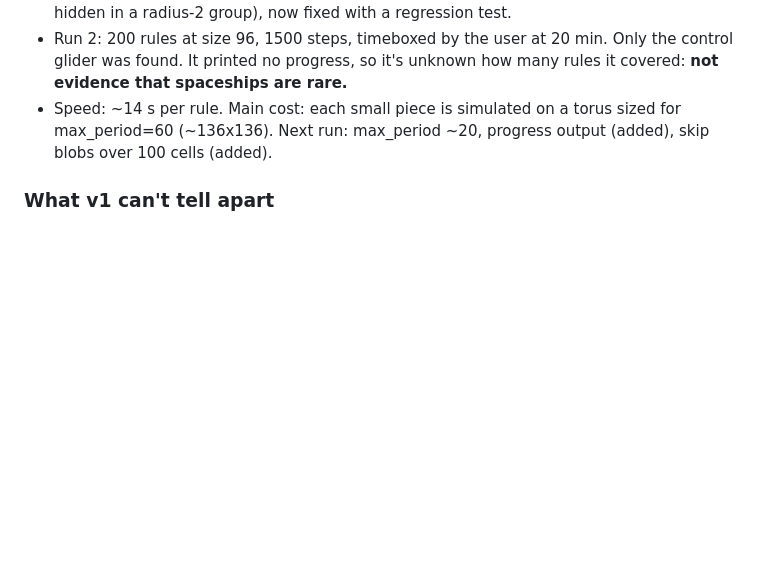
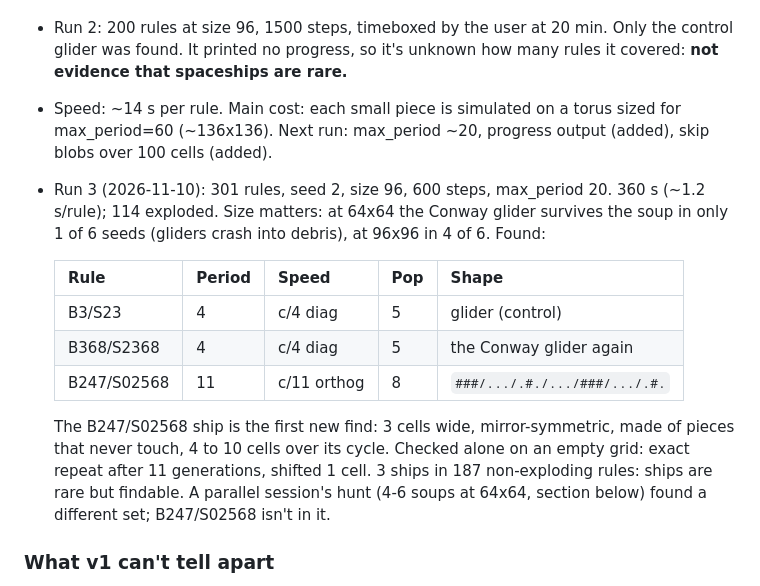
Before and after one commit to sae-01/sae-01-notebook, a Markdown page: projects/ca/catalog.md, the part around the change. GitHub-like rendering; blank space fills up the shorter version.

```diff
--- a/projects/ca/catalog.md
+++ b/projects/ca/catalog.md
@@ -95,6 +95,23 @@ transient burns down to very little.
 - Speed: ~14 s per rule. Main cost: each small piece is simulated on a
   torus sized for max_period=60 (~136x136). Next run: max_period ~20,
   progress output (added), skip blobs over 100 cells (added).
+- Run 3 (2026-11-10): 301 rules, seed 2, size 96, 600 steps, max_period 20.
+  360 s (~1.2 s/rule); 114 exploded. Size matters: at 64x64 the Conway
+  glider survives the soup in only 1 of 6 seeds (gliders crash into debris),
+  at 96x96 in 4 of 6. Found:
+
+  | Rule         | Period | Speed       | Pop | Shape                         |
+  | ------------ | ------ | ----------- | --- | ----------------------------- |
+  | B3/S23       | 4      | c/4 diag    | 5   | glider (control)              |
+  | B368/S2368   | 4      | c/4 diag    | 5   | the Conway glider again       |
+  | B247/S02568  | 11     | c/11 orthog | 8   | `###/.../.#./.../###/.../.#.` |
+
+  The B247/S02568 ship is the first new find: 3 cells wide, mirror-symmetric,
+  made of pieces that never touch, 4 to 10 cells over its cycle. Checked alone
+  on an empty grid: exact repeat after 11 generations, shifted 1 cell.
+  3 ships in 187 non-exploding rules: ships are rare but findable.
+  A parallel session's hunt (4-6 soups at 64x64, section below) found a
+  different set; B247/S02568 isn't in it.
 
 ### What v1 can't tell apart
 Exact-repeat detection misses anything that moves: a glider never repeats on
```
Also changed, not shown: README.md (+14 -0 lines), art/b247_ship_flight.gif (added), art/b247_ship_strip.png (added), 2 other files.
